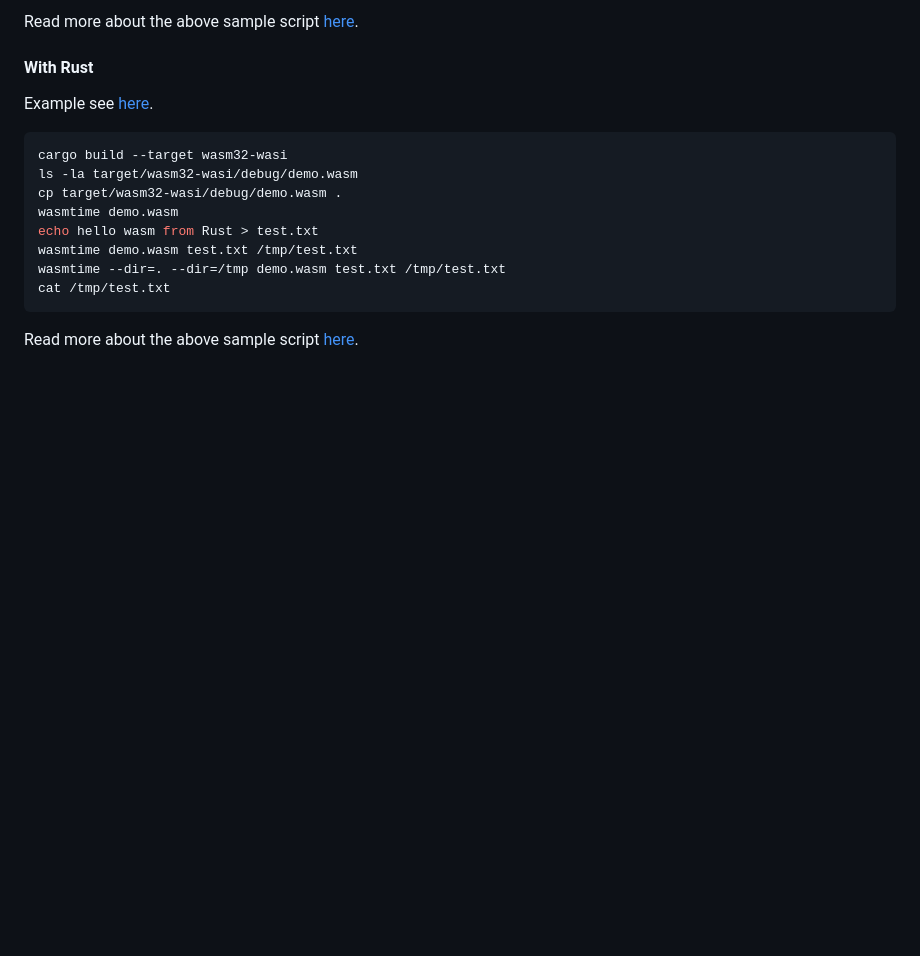
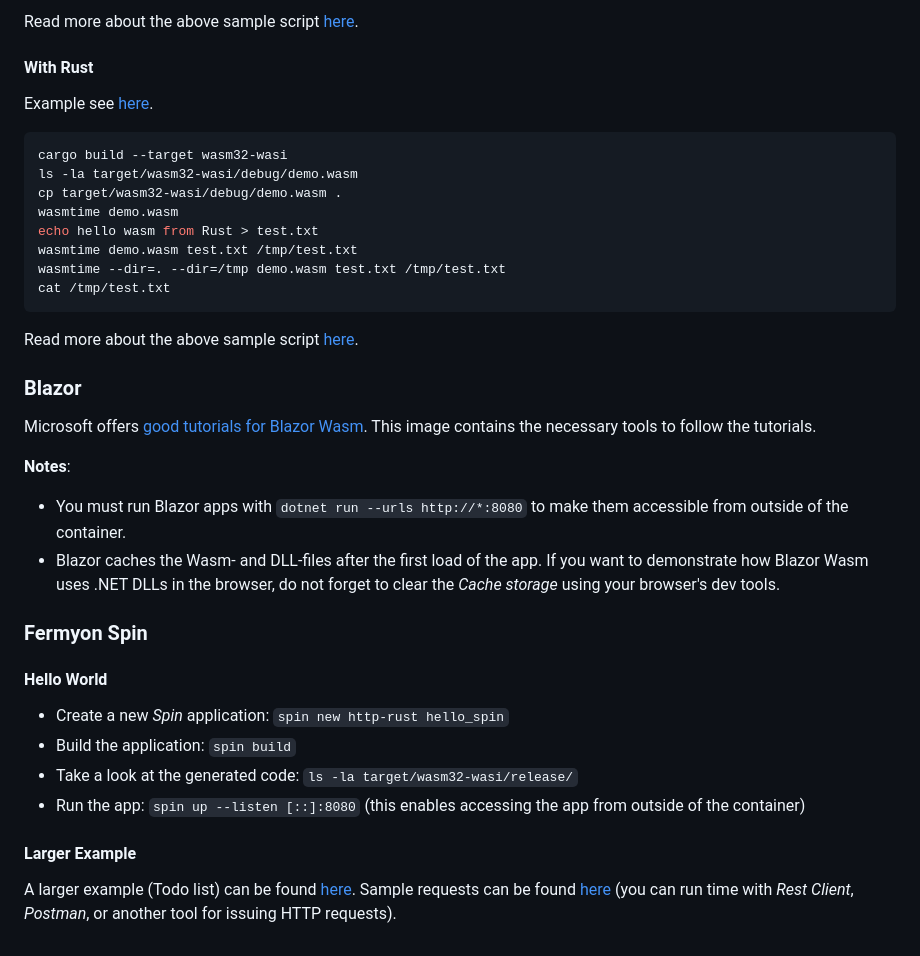
Before and after one commit to rstropek/wasm-workshop, a Markdown page: readme.md, the part around the change. Rendered like a GitHub page; blank space fills up the shorter version.

Commit message:
Add additional samples

````diff
--- a/readme.md
+++ b/readme.md
@@ -238,3 +238,25 @@ cat /tmp/test.txt
 ```
 
 Read more about the above sample script [here](https://github.com/bytecodealliance/wasmtime/blob/main/docs/WASI-tutorial.md#executing-in-wasmtime-runtime).
+
+### Blazor
+
+Microsoft offers [good tutorials for Blazor Wasm](https://learn.microsoft.com/en-us/aspnet/core/blazor/tutorials/build-a-blazor-app?view=aspnetcore-7.0). This image contains the necessary tools to follow the tutorials.
+
+**Notes**:
+
+* You must run Blazor apps with `dotnet run --urls http://*:8080` to make them accessible from outside of the container.
+* Blazor caches the Wasm- and DLL-files after the first load of the app. If you want to demonstrate how Blazor Wasm uses .NET DLLs in the browser, do not forget to clear the _Cache storage_ using your browser's dev tools.
+
+### Fermyon Spin
+
+#### Hello World
+
+* Create a new _Spin_ application: `spin new http-rust hello_spin`
+* Build the application: `spin build`
+* Take a look at the generated code: `ls -la target/wasm32-wasi/release/`
+* Run the app: `spin up --listen [::]:8080` (this enables accessing the app from outside of the container)
+
+#### Larger Example
+
+A larger example (Todo list) can be found [here](https://github.com/rstropek/rust-api-fxs/tree/main/todo-spin). Sample requests can be found [here](https://github.com/rstropek/rust-api-fxs/blob/main/requests.http) (you can run time with _Rest Client_, _Postman_, or another tool for issuing HTTP requests).
````
